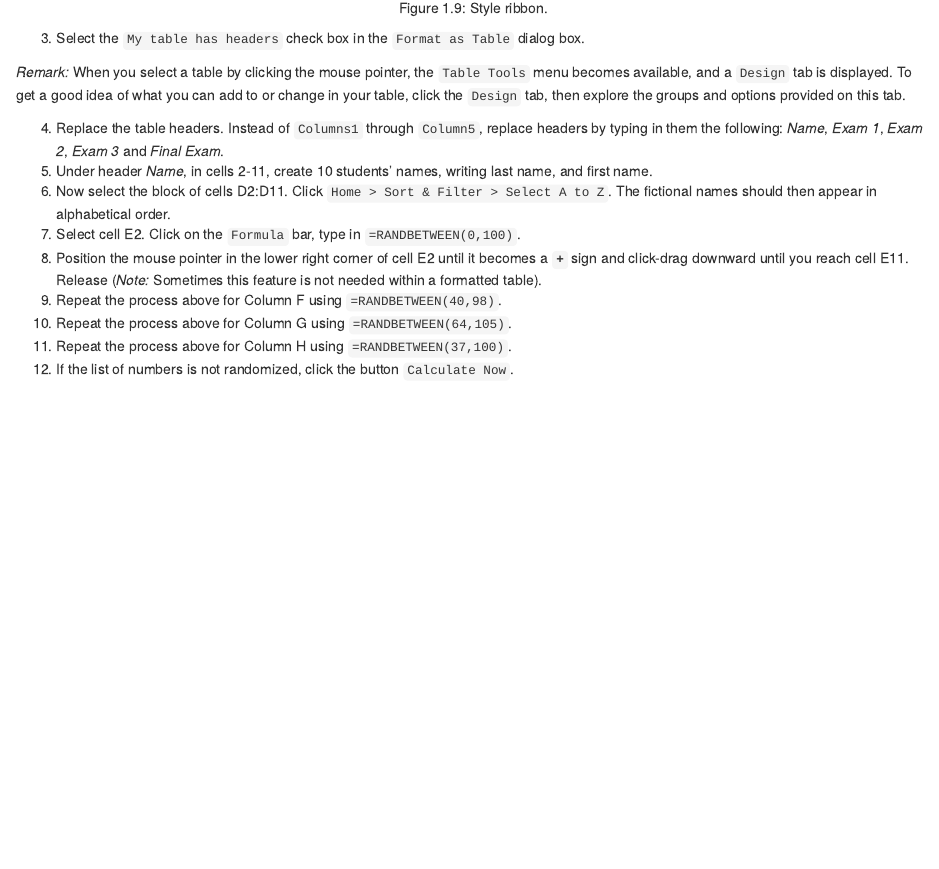
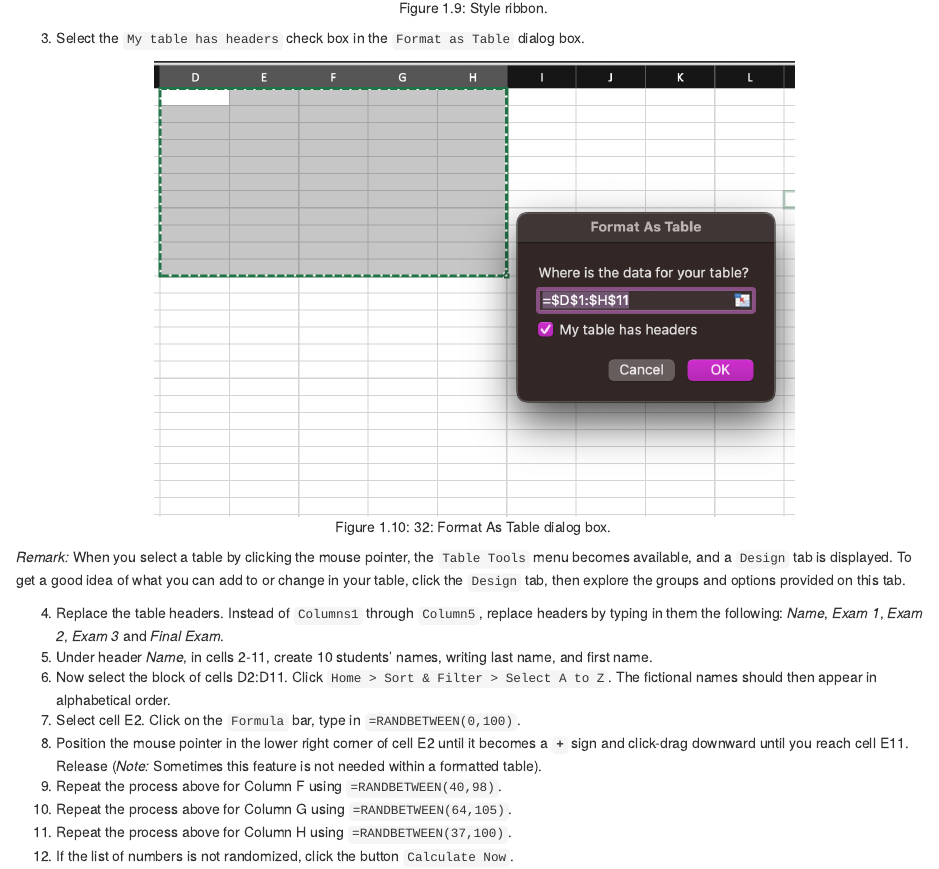
Before and after one commit to bsosnovski/Intro-Stats-Excel-Lab-Manual, an R Markdown document (02-random_number_generator_and_tables.Rmd): the page in a window 1100 px wide, from 4950 px down. Rendered offline with R 4.5, knitr and Pandoc, with nearby package versions; drawn as R Markdown's standard HTML page in place of the format the file asks for.

Commit message:
Updated files
Modified lab 2 to include the last figure and added xlsx file.

````diff
--- a/02-random_number_generator_and_tables.Rmd
+++ b/02-random_number_generator_and_tables.Rmd
@@ -114,6 +114,10 @@ knitr::include_graphics('style-pc.png')
 
 3. Select the `My table has headers` check box in the `Format as Table` dialog box.
 
+```{r format-as-table, echo=FALSE, fig.align = 'center', out.width='70%', fig.show='hold', fig.cap='32: Format As Table dialog box.', fig.alt = 'A screenshot  showing the dialog box from command Format As Table command.'}
+knitr::include_graphics('format-table.png')
+```
+
 *Remark:* When you select a table by clicking the mouse pointer, the `Table Tools` menu becomes available, and a `Design` tab is displayed. To get a good idea of what you can add to or change in your table, click the `Design` tab, then explore the groups and options provided on this tab.
 
 4. Replace the table headers. Instead of `Columns1` through `Column5`, replace headers by typing in them the following: *Name*, *Exam 1*, *Exam 2*, *Exam 3* and *Final Exam*.
````
Also changed, not shown: Lab 3 Exam Scores.xlsx (added), format-table.png (added), 4 other files.
